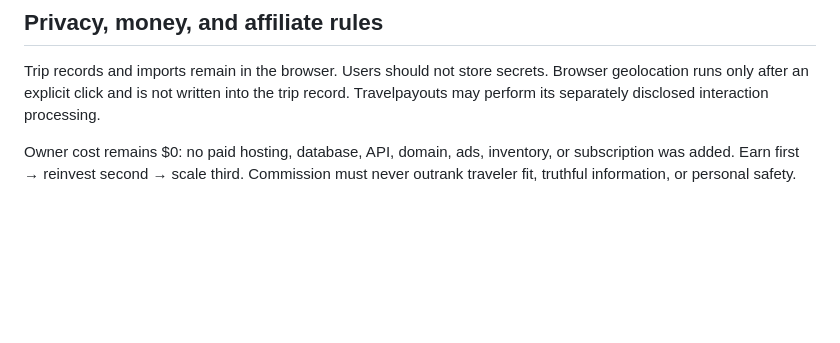
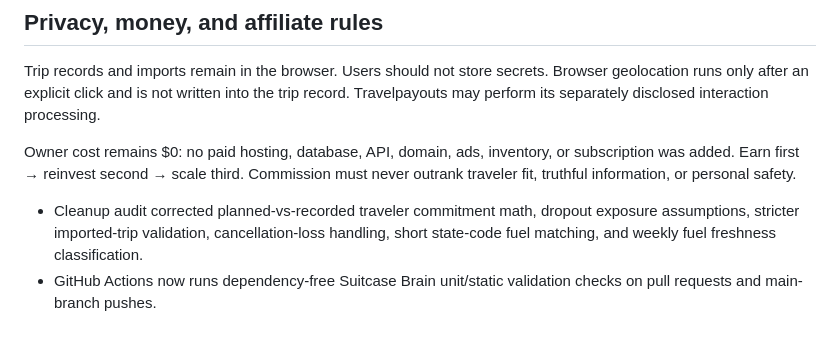
Before and after one commit to cjholmes24-beep/money-os-road-trip-planner, a Markdown page: docs/SUITCASE_BRAIN_STATUS.md, the part around the change. Drawn GitHub-style; blank space fills up the shorter version.

Commit message:
Record cleanup audit and CI coverage

```diff
--- a/docs/SUITCASE_BRAIN_STATUS.md
+++ b/docs/SUITCASE_BRAIN_STATUS.md
@@ -55,3 +55,6 @@ Truth standard: rendered UI is not treated as a connected data product.
 Trip records and imports remain in the browser. Users should not store secrets. Browser geolocation runs only after an explicit click and is not written into the trip record. Travelpayouts may perform its separately disclosed interaction processing.
 
 Owner cost remains $0: no paid hosting, database, API, domain, ads, inventory, or subscription was added. Earn first → reinvest second → scale third. Commission must never outrank traveler fit, truthful information, or personal safety.
+
+- Cleanup audit corrected planned-vs-recorded traveler commitment math, dropout exposure assumptions, stricter imported-trip validation, cancellation-loss handling, short state-code fuel matching, and weekly fuel freshness classification.
+- GitHub Actions now runs dependency-free Suitcase Brain unit/static validation checks on pull requests and main-branch pushes.
```
